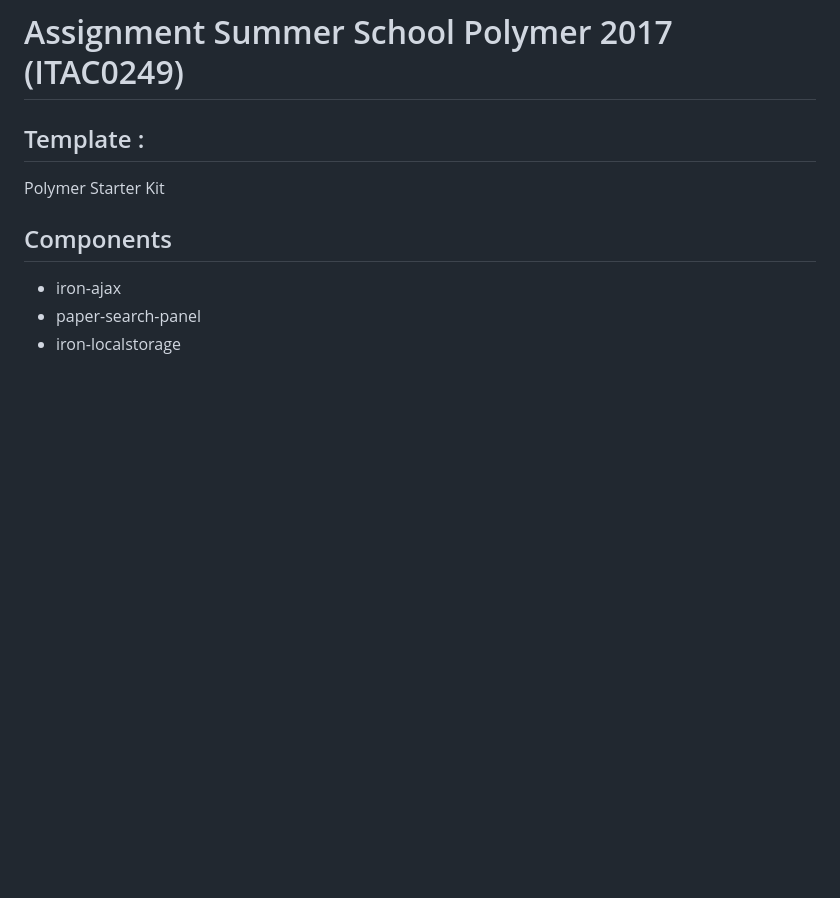
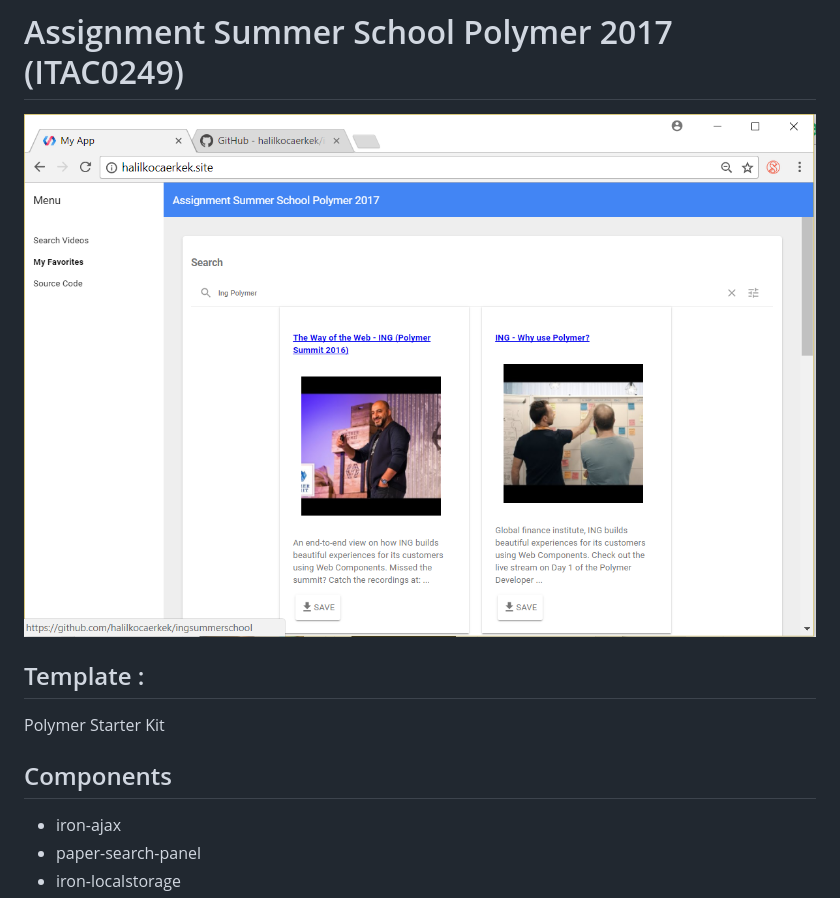
Before and after one commit to halilkocaerkek/ingsummerschool, a Markdown page: README.md, the part around the change. Rendered like a GitHub page; pictures changed too: docs/1.png (added); blank space fills up the shorter version.

Commit message:
readme images added

```diff
--- a/README.md
+++ b/README.md
@@ -1,4 +1,6 @@
 # Assignment Summer School Polymer 2017 (ITAC0249)
+
+![ING Summer School](/docs/1.png)
 
 ## Template :
 
```
Also changed, not shown: docs/2.png (added).
